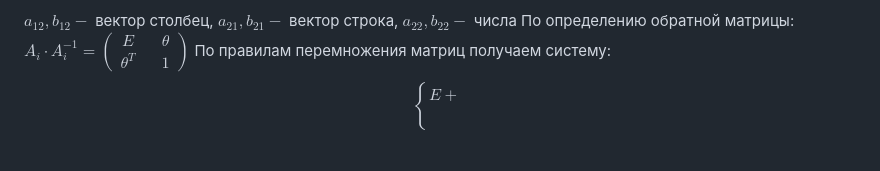
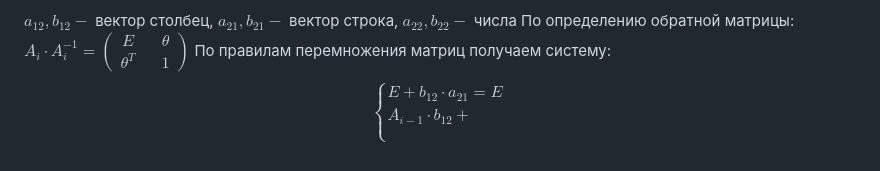
Before and after one commit to Jrol123/obsidian-dvfu, a Markdown page: Вычислительная математика/Коллоки/Коллоквиум 0.md, the part around the change. GitHub-like rendering.

Commit message:
vault backup: 2024-10-29 15:57:05

```diff
--- a/Вычислительная математика/Коллоки/Коллоквиум 0.md
+++ b/Вычислительная математика/Коллоки/Коллоквиум 0.md
@@ -275,8 +275,8 @@ $a_{12}, b_{12}-$ вектор столбец, $a_{21}, b_{21}-$ вектор с
 По правилам перемножения матриц получаем систему:
 	$$
 	\begin{cases}
-	{E+} \\
-	{} \\
+	{E+b_{12}\cdot a_{21}=E} \\
+	{A_{i-1}\cdot b_{12}+} \\
 	{} \\
 	{}
 	\end{cases}
```
